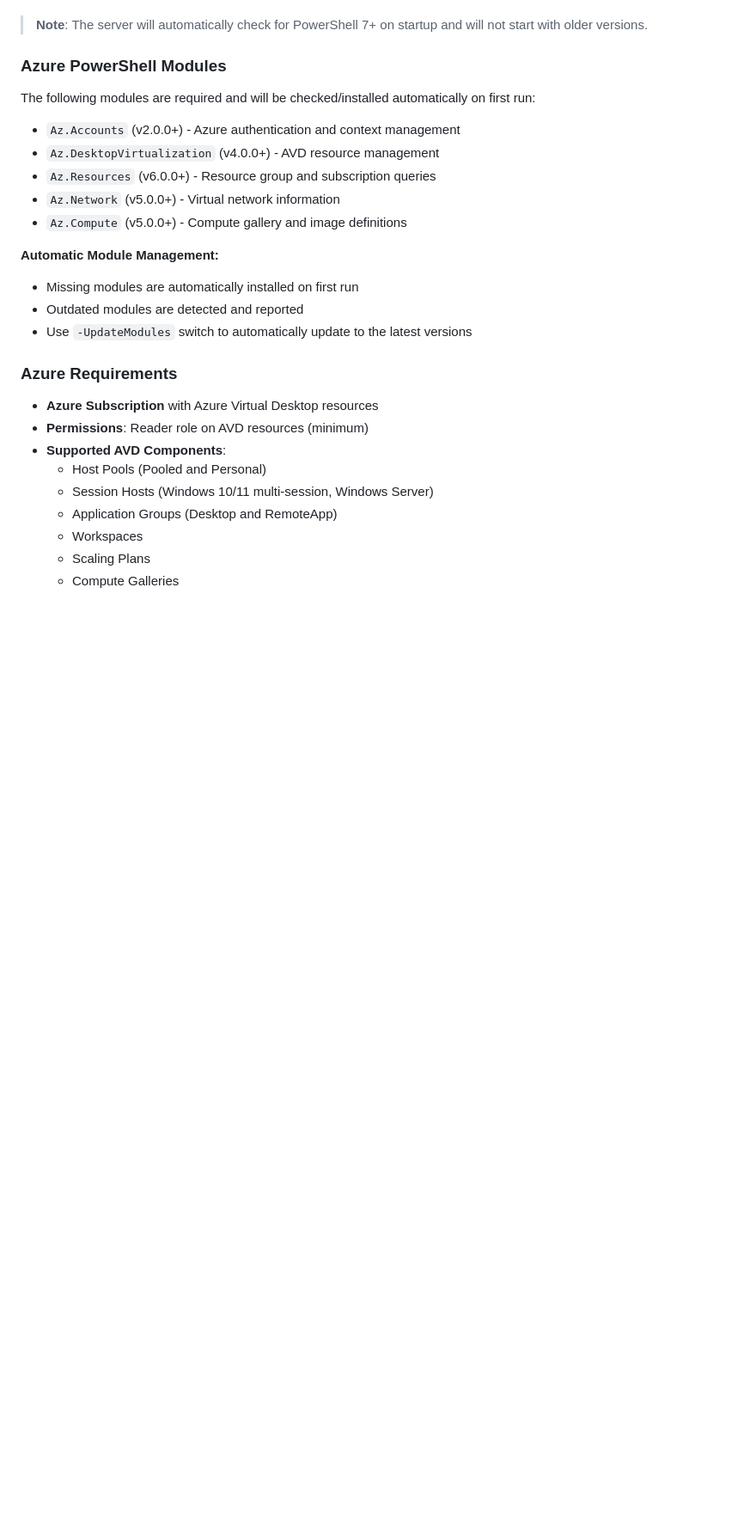
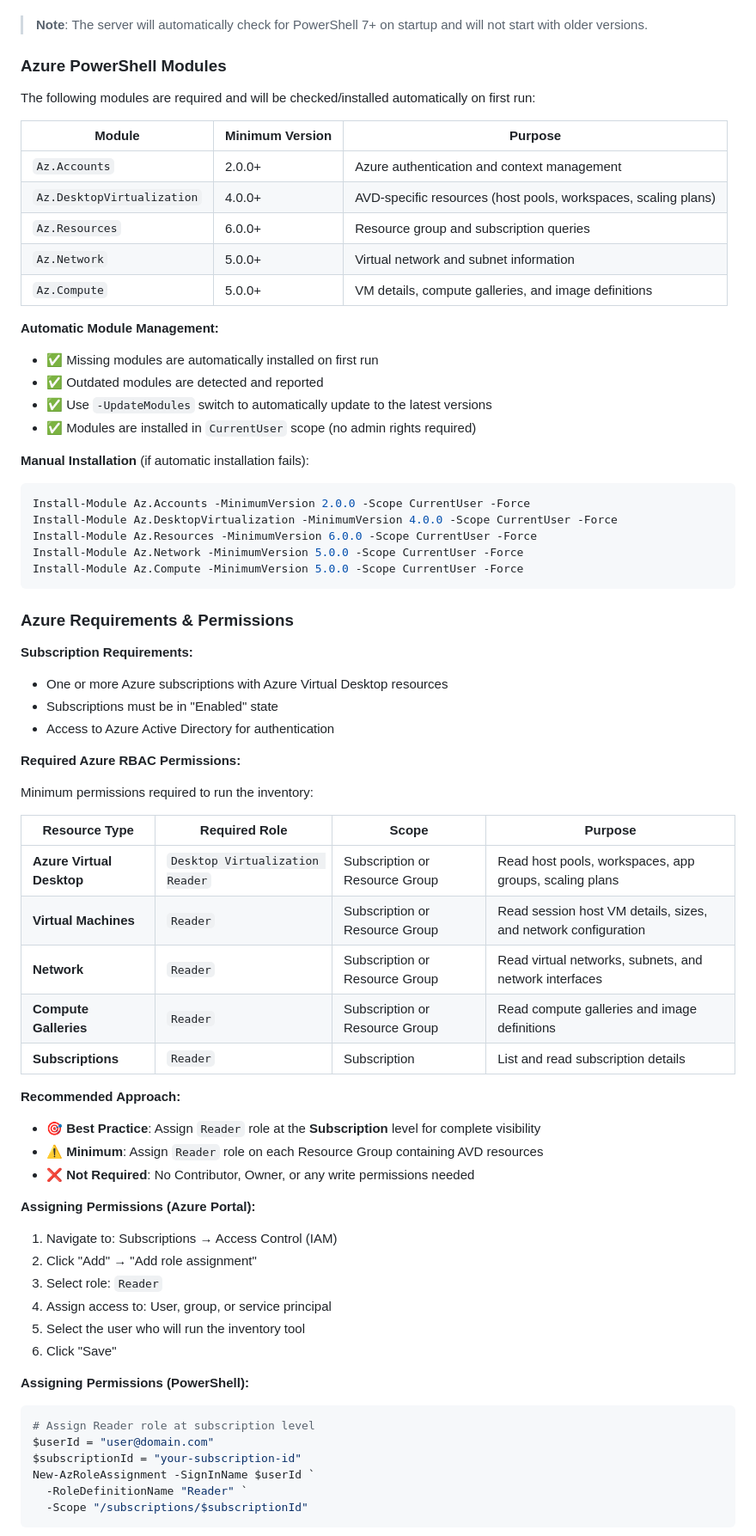
Before and after one commit to GetToThe-Cloud/AzureDocumenter, a Markdown page: azurevirtualdesktop-inventory/README.md, the part around one of its changes. Shown at 86% size. GitHub-like rendering; blank space fills up the shorter version.

````diff
--- a/azurevirtualdesktop-inventory/README.md
+++ b/azurevirtualdesktop-inventory/README.md
@@ -62,25 +64,71 @@ A comprehensive, production-ready web-based dashboard for documenting and monito
 > **Note**: The server will automatically check for PowerShell 7+ on startup and will not start with older versions.
 
 ### Azure PowerShell Modules
+
 The following modules are required and will be checked/installed automatically on first run:
-- `Az.Accounts` (v2.0.0+) - Azure authentication and context management
-- `Az.DesktopVirtualization` (v4.0.0+) - AVD resource management
-- `Az.Resources` (v6.0.0+) - Resource group and subscription queries
-- `Az.Network` (v5.0.0+) - Virtual network information
-- `Az.Compute` (v5.0.0+) - Compute gallery and image definitions
+
+| Module | Minimum Version | Purpose |
+|--------|----------------|----------|
+| `Az.Accounts` | 2.0.0+ | Azure authentication and context management |
+| `Az.DesktopVirtualization` | 4.0.0+ | AVD-specific resources (host pools, workspaces, scaling plans) |
+| `Az.Resources` | 6.0.0+ | Resource group and subscription queries |
+| `Az.Network` | 5.0.0+ | Virtual network and subnet information |
+| `Az.Compute` | 5.0.0+ | VM details, compute galleries, and image definitions |
 
 **Automatic Module Management:**
-- Missing modules are automatically installed on first run
-- Outdated modules are detected and reported
-- Use `-UpdateModules` switch to automatically update to the latest versions
+- ✅ Missing modules are automatically installed on first run
+- ✅ Outdated modules are detected and reported
+- ✅ Use `-UpdateModules` switch to automatically update to the latest versions
+- ✅ Modules are installed in `CurrentUser` scope (no admin rights required)
 
-### Azure Requirements
-- **Azure Subscription** with Azure Virtual Desktop resources
-- **Permissions**: Reader role on AVD resources (minimum)
-- **Supported AVD Components**:
-  - Host Pools (Pooled and Personal)
-  - Session Hosts (Windows 10/11 multi-session, Windows Server)
-  - Application Groups (Desktop and RemoteApp)
-  - Workspaces
-  - Scaling Plans
-  - Compute Galleries
+**Manual Installation** (if automatic installation fails):
+```powershell
+Install-Module Az.Accounts -MinimumVersion 2.0.0 -Scope CurrentUser -Force
+Install-Module Az.DesktopVirtualization -MinimumVersion 4.0.0 -Scope CurrentUser -Force
+Install-Module Az.Resources -MinimumVersion 6.0.0 -Scope CurrentUser -Force
+Install-Module Az.Network -MinimumVersion 5.0.0 -Scope CurrentUser -Force
+Install-Module Az.Compute -MinimumVersion 5.0.0 -Scope CurrentUser -Force
+```
+
+### Azure Requirements & Permissions
+
+**Subscription Requirements:**
+- One or more Azure subscriptions with Azure Virtual Desktop resources
+- Subscriptions must be in "Enabled" state
+- Access to Azure Active Directory for authentication
+
+**Required Azure RBAC Permissions:**
+
+Minimum permissions required to run the inventory:
+
+| Resource Type | Required Role | Scope | Purpose |
+|--------------|--------------|-------|----------|
+| **Azure Virtual Desktop** | `Desktop Virtualization Reader` | Subscription or Resource Group | Read host pools, workspaces, app groups, scaling plans |
+| **Virtual Machines** | `Reader` | Subscription or Resource Group | Read session host VM details, sizes, and network configuration |
+| **Network** | `Reader` | Subscription or Resource Group | Read virtual networks, subnets, and network interfaces |
+| **Compute Galleries** | `Reader` | Subscription or Resource Group | Read compute galleries and image definitions |
+| **Subscriptions** | `Reader` | Subscription | List and read subscription details |
+
+**Recommended Approach:**
+- 🎯 **Best Practice**: Assign `Reader` role at the **Subscription** level for complete visibility
+- ⚠️ **Minimum**: Assign `Reader` role on each Resource Group containing AVD resources
+- ❌ **Not Required**: No Contributor, Owner, or any write permissions needed
+
+**Assigning Permissions (Azure Portal):**
+1. Navigate to: Subscriptions → Access Control (IAM)
+2. Click "Add" → "Add role assignment"
+3. Select role: `Reader`
+4. Assign access to: User, group, or service principal
+5. Select the user who will run the inventory tool
+6. Click "Save"
+
+**Assigning Permissions (PowerShell):**
+```powershell
+# Assign Reader role at subscription level
+$userId = "user@domain.com"
+$subscriptionId = "your-subscription-id"
+New-AzRoleAssignment -SignInName $userId `
+  -RoleDefinitionName "Reader" `
+  -Scope "/subscriptions/$subscriptionId"
+```
+
````
Also changed, not shown: other parts of azurevirtualdesktop-inventory/README.md (+24 -10 lines).
